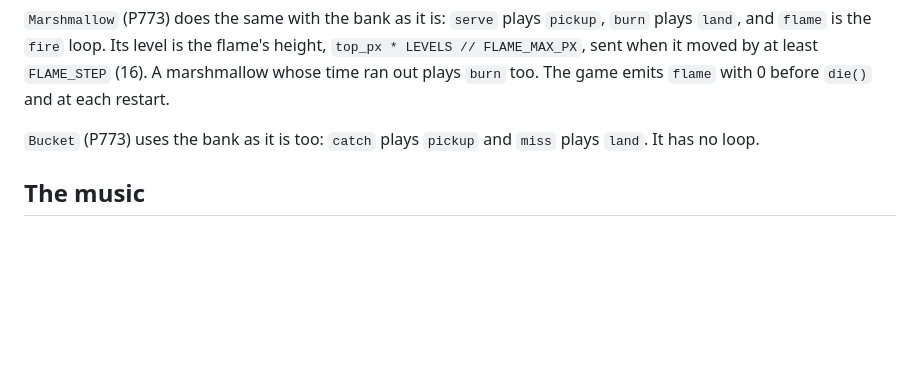
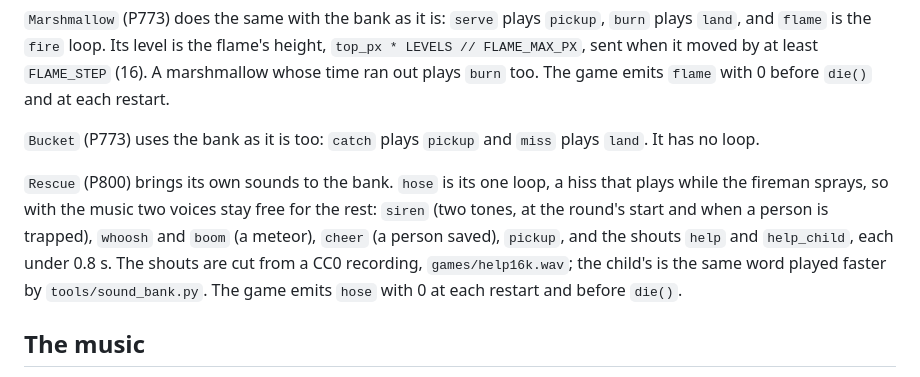
Before and after one commit to xmejkal/pixel-games, a Markdown page: docs/sound.md, the part around the change. GitHub-like rendering; blank space fills up the shorter version.

```diff
--- a/docs/sound.md
+++ b/docs/sound.md
@@ -36,6 +36,12 @@ least `FLAME_STEP` (16). A marshmallow whose time ran out plays `burn` too. The
 
 `Bucket` (P773) uses the bank as it is too: `catch` plays `pickup` and `miss` plays `land`. It has no loop.
 
+`Rescue` (P800) brings its own sounds to the bank. `hose` is its one loop, a hiss that plays while the fireman sprays,
+so with the music two voices stay free for the rest: `siren` (two tones, at the round's start and when a person is
+trapped), `whoosh` and `boom` (a meteor), `cheer` (a person saved), `pickup`, and the shouts `help` and `help_child`,
+each under 0.8 s. The shouts are cut from a CC0 recording, `games/help16k.wav`; the child's is the same word played
+faster by `tools/sound_bank.py`. The game emits `hose` with 0 at each restart and before `die()`.
+
 ## The music
 
 `App.switch` calls `cues.music()`. It starts the bank's sound `music` once, as a protected loop in the group
```
Also changed, not shown: README.md (+8 -4 lines), docs/screenshots/rescue.gif, 1 other file.
